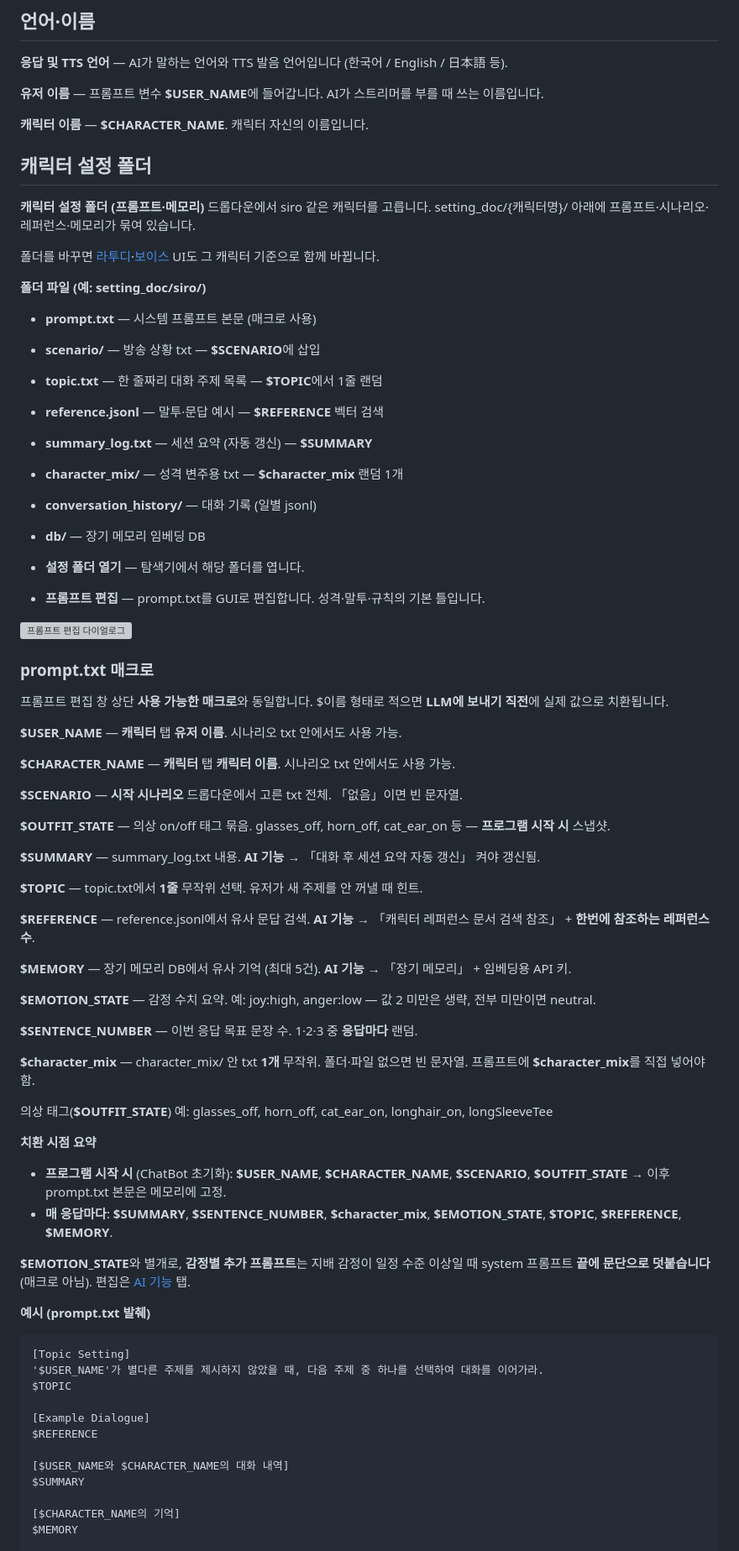
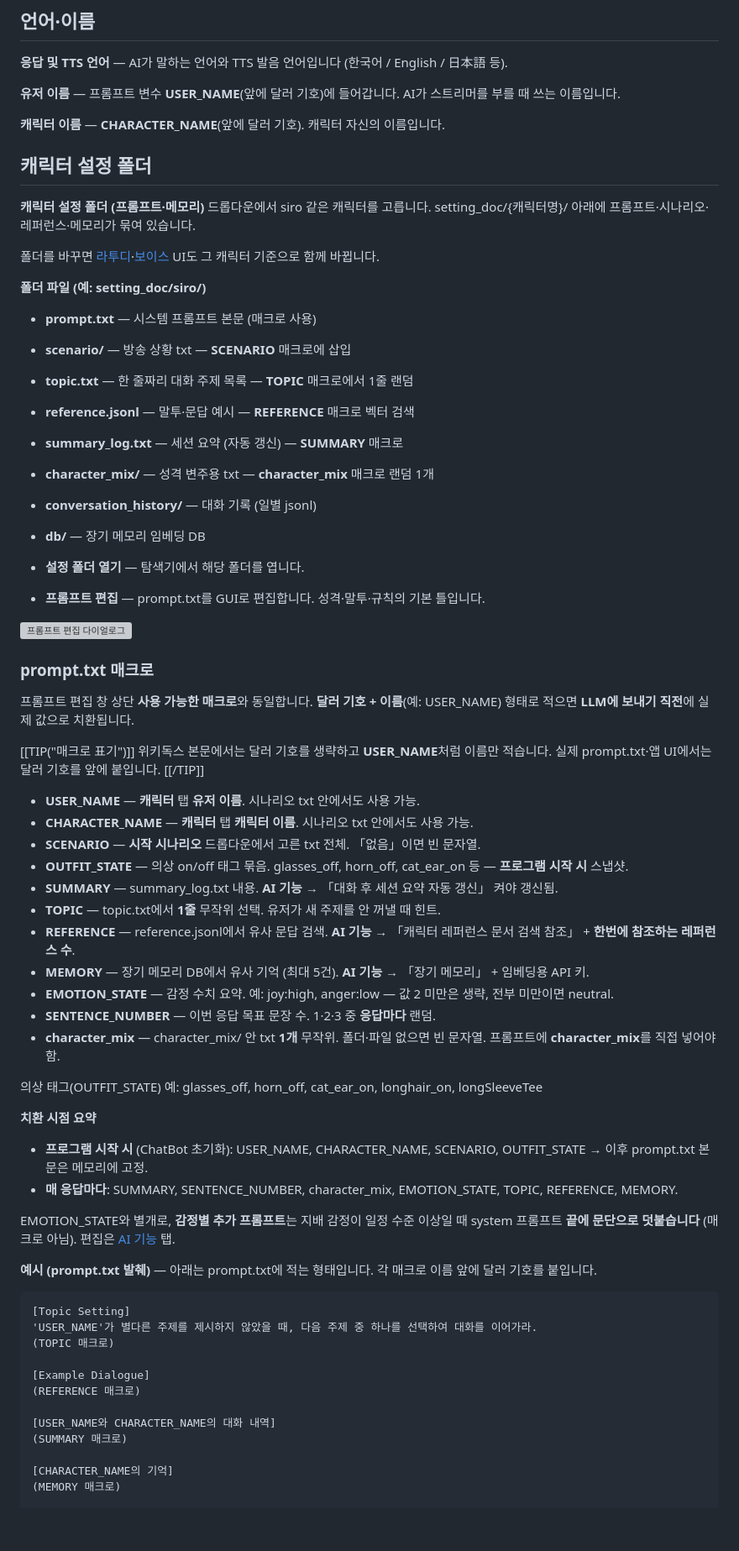
Before and after one commit to sesang06/siro-manual, a Markdown page: pages/02-2-character.md, the part around one of its changes. Shown at 84% size. Drawn GitHub-style; blank space fills up the shorter version; grey boxes are pictures that could not be loaded.

Commit message:
Remove dollar signs from character page for wikidocs LaTeX.
Co-authored-by: Cursor <cursoragent@cursor.com>

````diff
--- a/pages/02-2-character.md
+++ b/pages/02-2-character.md
@@ -8,9 +8,9 @@
 
 **응답 및 TTS 언어** — AI가 말하는 언어와 TTS 발음 언어입니다 (한국어 / English / 日本語 등).
 
-**유저 이름** — 프롬프트 변수 **$USER_NAME**에 들어갑니다. AI가 스트리머를 부를 때 쓰는 이름입니다.
+**유저 이름** — 프롬프트 변수 **USER_NAME**(앞에 달러 기호)에 들어갑니다. AI가 스트리머를 부를 때 쓰는 이름입니다.
 
-**캐릭터 이름** — **$CHARACTER_NAME**. 캐릭터 자신의 이름입니다.
+**캐릭터 이름** — **CHARACTER_NAME**(앞에 달러 기호). 캐릭터 자신의 이름입니다.
 
 ## 캐릭터 설정 폴더
 
@@ -21,11 +21,11 @@
 **폴더 파일 (예: setting_doc/siro/)**
 
 - **prompt.txt** — 시스템 프롬프트 본문 (매크로 사용)
-- **scenario/** — 방송 상황 txt — **$SCENARIO**에 삽입
-- **topic.txt** — 한 줄짜리 대화 주제 목록 — **$TOPIC**에서 1줄 랜덤
-- **reference.jsonl** — 말투·문답 예시 — **$REFERENCE** 벡터 검색
-- **summary_log.txt** — 세션 요약 (자동 갱신) — **$SUMMARY**
-- **character_mix/** — 성격 변주용 txt — **$character_mix** 랜덤 1개
+- **scenario/** — 방송 상황 txt — **SCENARIO** 매크로에 삽입
+- **topic.txt** — 한 줄짜리 대화 주제 목록 — **TOPIC** 매크로에서 1줄 랜덤
+- **reference.jsonl** — 말투·문답 예시 — **REFERENCE** 매크로 벡터 검색
+- **summary_log.txt** — 세션 요약 (자동 갱신) — **SUMMARY** 매크로
+- **character_mix/** — 성격 변주용 txt — **character_mix** 매크로 랜덤 1개
 - **conversation_history/** — 대화 기록 (일별 jsonl)
 - **db/** — 장기 메모리 임베딩 DB
 
@@ -36,52 +36,45 @@
 
 ### prompt.txt 매크로
 
-프롬프트 편집 창 상단 **사용 가능한 매크로**와 동일합니다. $이름 형태로 적으면 **LLM에 보내기 직전**에 실제 값으로 치환됩니다.
+프롬프트 편집 창 상단 **사용 가능한 매크로**와 동일합니다. **달러 기호 + 이름**(예: USER_NAME) 형태로 적으면 **LLM에 보내기 직전**에 실제 값으로 치환됩니다.
 
-**$USER_NAME** — **캐릭터** 탭 **유저 이름**. 시나리오 txt 안에서도 사용 가능.
+[[TIP("매크로 표기")]]
+위키독스 본문에서는 달러 기호를 생략하고 **USER_NAME**처럼 이름만 적습니다. 실제 prompt.txt·앱 UI에서는 달러 기호를 앞에 붙입니다.
+[[/TIP]]
 
-**$CHARACTER_NAME** — **캐릭터** 탭 **캐릭터 이름**. 시나리오 txt 안에서도 사용 가능.
+- **USER_NAME** — **캐릭터** 탭 **유저 이름**. 시나리오 txt 안에서도 사용 가능.
+- **CHARACTER_NAME** — **캐릭터** 탭 **캐릭터 이름**. 시나리오 txt 안에서도 사용 가능.
+- **SCENARIO** — **시작 시나리오** 드롭다운에서 고른 txt 전체. 「없음」이면 빈 문자열.
+- **OUTFIT_STATE** — 의상 on/off 태그 묶음. glasses_off, horn_off, cat_ear_on 등 — **프로그램 시작 시** 스냅샷.
+- **SUMMARY** — summary_log.txt 내용. **AI 기능** → 「대화 후 세션 요약 자동 갱신」 켜야 갱신됨.
+- **TOPIC** — topic.txt에서 **1줄** 무작위 선택. 유저가 새 주제를 안 꺼낼 때 힌트.
+- **REFERENCE** — reference.jsonl에서 유사 문답 검색. **AI 기능** → 「캐릭터 레퍼런스 문서 검색 참조」 + **한번에 참조하는 레퍼런스 수**.
+- **MEMORY** — 장기 메모리 DB에서 유사 기억 (최대 5건). **AI 기능** → 「장기 메모리」 + 임베딩용 API 키.
+- **EMOTION_STATE** — 감정 수치 요약. 예: joy:high, anger:low — 값 2 미만은 생략, 전부 미만이면 neutral.
+- **SENTENCE_NUMBER** — 이번 응답 목표 문장 수. 1·2·3 중 **응답마다** 랜덤.
+- **character_mix** — character_mix/ 안 txt **1개** 무작위. 폴더·파일 없으면 빈 문자열. 프롬프트에 **character_mix**를 직접 넣어야 함.
 
-**$SCENARIO** — **시작 시나리오** 드롭다운에서 고른 txt 전체. 「없음」이면 빈 문자열.
-
-**$OUTFIT_STATE** — 의상 on/off 태그 묶음. glasses_off, horn_off, cat_ear_on 등 — **프로그램 시작 시** 스냅샷.
-
-**$SUMMARY** — summary_log.txt 내용. **AI 기능** → 「대화 후 세션 요약 자동 갱신」 켜야 갱신됨.
-
-**$TOPIC** — topic.txt에서 **1줄** 무작위 선택. 유저가 새 주제를 안 꺼낼 때 힌트.
-
-**$REFERENCE** — reference.jsonl에서 유사 문답 검색. **AI 기능** → 「캐릭터 레퍼런스 문서 검색 참조」 + **한번에 참조하는 레퍼런스 수**.
-
-**$MEMORY** — 장기 메모리 DB에서 유사 기억 (최대 5건). **AI 기능** → 「장기 메모리」 + 임베딩용 API 키.
-
-**$EMOTION_STATE** — 감정 수치 요약. 예: joy:high, anger:low — 값 2 미만은 생략, 전부 미만이면 neutral.
-
-**$SENTENCE_NUMBER** — 이번 응답 목표 문장 수. 1·2·3 중 **응답마다** 랜덤.
-
-**$character_mix** — character_mix/ 안 txt **1개** 무작위. 폴더·파일 없으면 빈 문자열. 프롬프트에 **$character_mix**를 직접 넣어야 함.
-
-의상 태그(**$OUTFIT_STATE**) 예: glasses_off, horn_off, cat_ear_on, longhair_on, longSleeveTee
+의상 태그(OUTFIT_STATE) 예: glasses_off, horn_off, cat_ear_on, longhair_on, longSleeveTee
 
 **치환 시점 요약**
 
-- **프로그램 시작 시** (ChatBot 초기화): **$USER_NAME**, **$CHARACTER_NAME**, **$SCENARIO**, **$OUTFIT_STATE** → 이후 prompt.txt 본문은 메모리에 고정.
-- **매 응답마다**: **$SUMMARY**, **$SENTENCE_NUMBER**, **$character_mix**, **$EMOTION_STATE**, **$TOPIC**, **$REFERENCE**, **$MEMORY**.
+- **프로그램 시작 시** (ChatBot 초기화): USER_NAME, CHARACTER_NAME, SCENARIO, OUTFIT_STATE → 이후 prompt.txt 본문은 메모리에 고정.
+- **매 응답마다**: SUMMARY, SENTENCE_NUMBER, character_mix, EMOTION_STATE, TOPIC, REFERENCE, MEMORY.
 
-**$EMOTION_STATE**와 별개로, **감정별 추가 프롬프트**는 지배 감정이 일정 수준 이상일 때 system 프롬프트 **끝에 문단으로 덧붙습니다** (매크로 아님). 편집은 [AI 기능](https://wikidocs.net/372530) 탭.
+EMOTION_STATE와 별개로, **감정별 추가 프롬프트**는 지배 감정이 일정 수준 이상일 때 system 프롬프트 **끝에 문단으로 덧붙습니다** (매크로 아님). 편집은 [AI 기능](https://wikidocs.net/372530) 탭.
 
-**예시 (prompt.txt 발췌)**
+**예시 (prompt.txt 발췌)** — 아래는 prompt.txt에 적는 형태입니다. 각 매크로 이름 앞에 달러 기호를 붙입니다.
 
-```
-[Topic Setting]
-'$USER_NAME'가 별다른 주제를 제시하지 않았을 때, 다음 주제 중 하나를 선택하여 대화를 이어가라.
-$TOPIC
+    [Topic Setting]
+    'USER_NAME'가 별다른 주제를 제시하지 않았을 때, 다음 주제 중 하나를 선택하여 대화를 이어가라.
+    (TOPIC 매크로)
 
-[Example Dialogue]
-$REFERENCE
+    [Example Dialogue]
+    (REFERENCE 매크로)
 
-[$USER_NAME와 $CHARACTER_NAME의 대화 내역]
-$SUMMARY
+    [USER_NAME와 CHARACTER_NAME의 대화 내역]
+    (SUMMARY 매크로)
 
-[$CHARACTER_NAME의 기억]
-$MEMORY
+    [CHARACTER_NAME의 기억]
+    (MEMORY 매크로)
 
````
Also changed, not shown: other parts of pages/02-2-character.md (+4 -5 lines).
